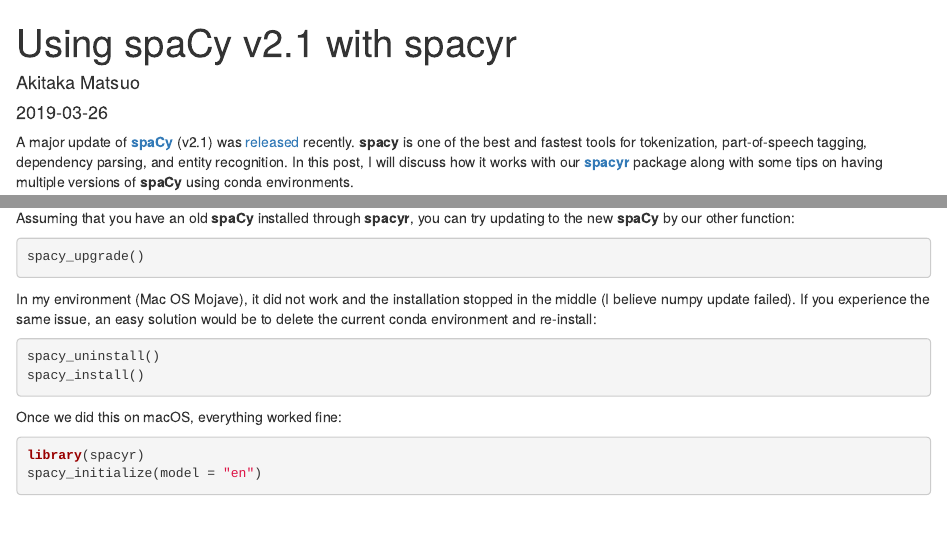
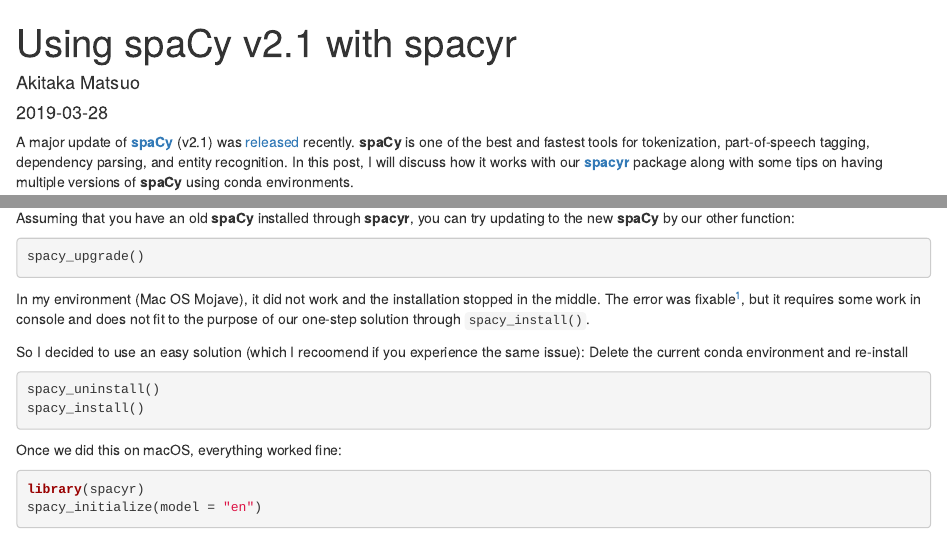
Before and after one commit to quanteda/blog.quanteda.org, an R Markdown document (content/post/spacy-v21-with-spacyr.rmd): the page in a window 1100 px wide, from its top, and a second part further down, joined at a grey line. Rendered offline with R 4.5, knitr and Pandoc, with nearby package versions; code that draws random numbers runs with fixed seeds of ours; some code elsewhere in the file could not run offline.

Commit message:
made minor edits

````diff
--- a/content/post/spacy-v21-with-spacyr.rmd
+++ b/content/post/spacy-v21-with-spacyr.rmd
@@ -11,7 +11,7 @@
 knitr::opts_chunk$set(echo = TRUE, collapse = TRUE)
 ```
 
-A major update of [**spaCy**](https://spacy.io) (v2.1) was [released](https://github.com/explosion/spaCy/releases/tag/v2.1.0) recently. **spacy** is one of the best and fastest tools for tokenization, part-of-speech tagging, dependency parsing, and entity recognition. In this post, I will discuss how it works with our [**spacyr**](https://spacyr.quanteda.io) package along with some tips on having multiple versions of **spaCy** using conda environments.
+A major update of [**spaCy**](https://spacy.io) (v2.1) was [released](https://github.com/explosion/spaCy/releases/tag/v2.1.0) recently. **spaCy** is one of the best and fastest tools for tokenization, part-of-speech tagging, dependency parsing, and entity recognition. In this post, I will discuss how it works with our [**spacyr**](https://spacyr.quanteda.io) package along with some tips on having multiple versions of **spaCy** using conda environments.
 
 ## Good news: It works
 
@@ -30,7 +30,9 @@
 spacy_upgrade()
 ```
 
-In my environment (Mac OS Mojave), it did not work and the installation stopped in the middle (I believe numpy update failed). If you experience the same issue, an easy solution would be to delete the current conda environment and re-install:
+In my environment (Mac OS Mojave), it did not work and the installation stopped in the middle. The error was fixable^[The error message I got was: *ImportError: Something is wrong with the numpy installation. While importing we detected an older version of numpy in ['.../anaconda/envs/spacy_condaenv/lib/python3.6/site-packages/numpy']. One method of fixing this is to repeatedly uninstall numpy until none is found, then reinstall this version.*], but it requires some work in console and does not fit to the purpose of our one-step solution through `spacy_install()`.
+
+So I decided to use an easy solution (which I recoomend if you experience the same issue): Delete the current conda environment and re-install
 
 ```{r eval = FALSE}
 spacy_uninstall()
````
Also changed, not shown: content/post/spacy-v21-with-spacyr.html, content/post/spacy-v21-with-spacyr.rmd (5 more changed lines).
